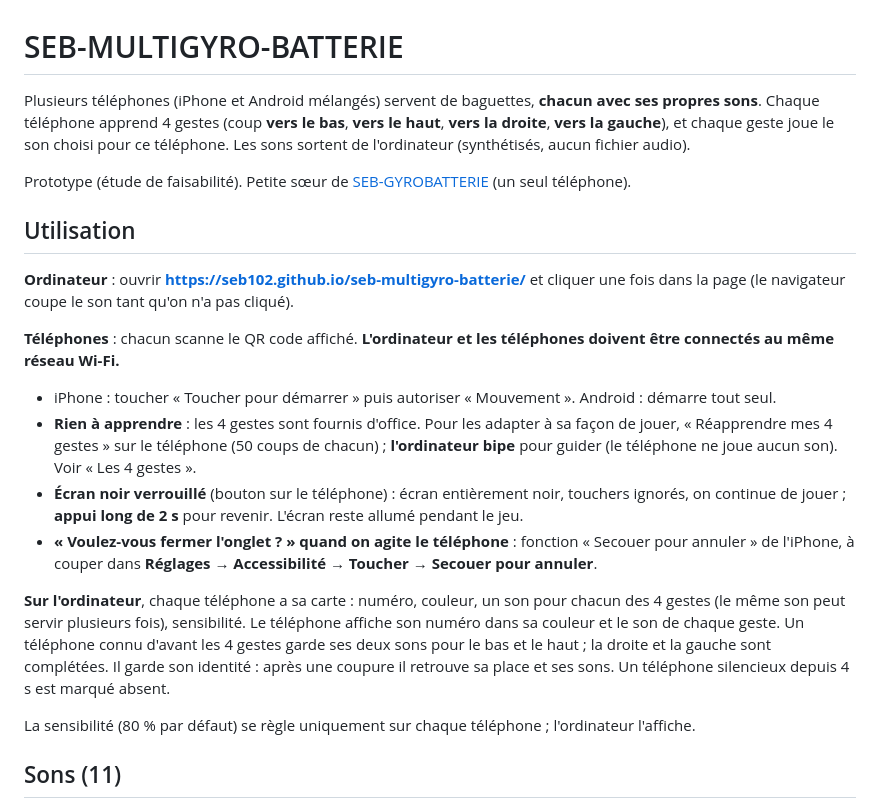
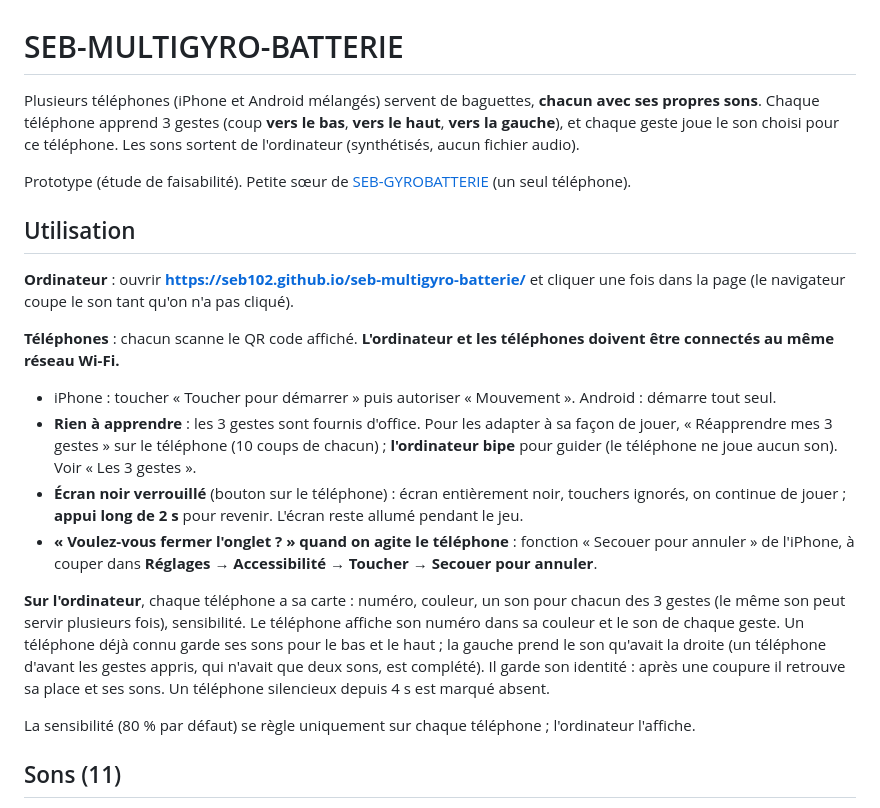
Before and after one commit to SEB102/seb-multigyro-batterie, a Markdown page: README.md, the part around one of its changes. Drawn GitHub-style.

```diff
--- a/README.md
+++ b/README.md
@@ -1,6 +1,6 @@
 # SEB-MULTIGYRO-BATTERIE
 
-Plusieurs téléphones (iPhone et Android mélangés) servent de baguettes, **chacun avec ses propres sons**. Chaque téléphone apprend 4 gestes (coup **vers le bas**, **vers le haut**, **vers la droite**, **vers la gauche**), et chaque geste joue le son choisi pour ce téléphone. Les sons sortent de l'ordinateur (synthétisés, aucun fichier audio).
+Plusieurs téléphones (iPhone et Android mélangés) servent de baguettes, **chacun avec ses propres sons**. Chaque téléphone apprend 3 gestes (coup **vers le bas**, **vers le haut**, **vers la gauche**), et chaque geste joue le son choisi pour ce téléphone. Les sons sortent de l'ordinateur (synthétisés, aucun fichier audio).
 
 Prototype (étude de faisabilité). Petite sœur de [SEB-GYROBATTERIE](https://github.com/SEB102/seb-gyrobatterie) (un seul téléphone).
 
@@ -10,11 +10,11 @@ Prototype (étude de faisabilité). Petite sœur de [SEB-GYROBATTERIE](https://g
 
 **Téléphones** : chacun scanne le QR code affiché. **L'ordinateur et les téléphones doivent être connectés au même réseau Wi-Fi.**
 - iPhone : toucher « Toucher pour démarrer » puis autoriser « Mouvement ». Android : démarre tout seul.
-- **Rien à apprendre** : les 4 gestes sont fournis d'office. Pour les adapter à sa façon de jouer, « Réapprendre mes 4 gestes » sur le téléphone (50 coups de chacun) ; **l'ordinateur bipe** pour guider (le téléphone ne joue aucun son). Voir « Les 4 gestes ».
+- **Rien à apprendre** : les 3 gestes sont fournis d'office. Pour les adapter à sa façon de jouer, « Réapprendre mes 3 gestes » sur le téléphone (10 coups de chacun) ; **l'ordinateur bipe** pour guider (le téléphone ne joue aucun son). Voir « Les 3 gestes ».
 - **Écran noir verrouillé** (bouton sur le téléphone) : écran entièrement noir, touchers ignorés, on continue de jouer ; **appui long de 2 s** pour revenir. L'écran reste allumé pendant le jeu.
 - **« Voulez-vous fermer l'onglet ? » quand on agite le téléphone** : fonction « Secouer pour annuler » de l'iPhone, à couper dans **Réglages → Accessibilité → Toucher → Secouer pour annuler**.
 
-**Sur l'ordinateur**, chaque téléphone a sa carte : numéro, couleur, un son pour chacun des 4 gestes (le même son peut servir plusieurs fois), sensibilité. Le téléphone affiche son numéro dans sa couleur et le son de chaque geste. Un téléphone connu d'avant les 4 gestes garde ses deux sons pour le bas et le haut ; la droite et la gauche sont complétées. Il garde son identité : après une coupure il retrouve sa place et ses sons. Un téléphone silencieux depuis 4 s est marqué absent.
+**Sur l'ordinateur**, chaque téléphone a sa carte : numéro, couleur, un son pour chacun des 3 gestes (le même son peut servir plusieurs fois), sensibilité. Le téléphone affiche son numéro dans sa couleur et le son de chaque geste. Un téléphone déjà connu garde ses sons pour le bas et le haut ; la gauche prend le son qu'avait la droite (un téléphone d'avant les gestes appris, qui n'avait que deux sons, est complété). Il garde son identité : après une coupure il retrouve sa place et ses sons. Un téléphone silencieux depuis 4 s est marqué absent.
 
 La sensibilité (80 % par défaut) se règle uniquement sur chaque téléphone ; l'ordinateur l'affiche.
 
```
Also changed, not shown: other parts of README.md (+10 -11 lines).
